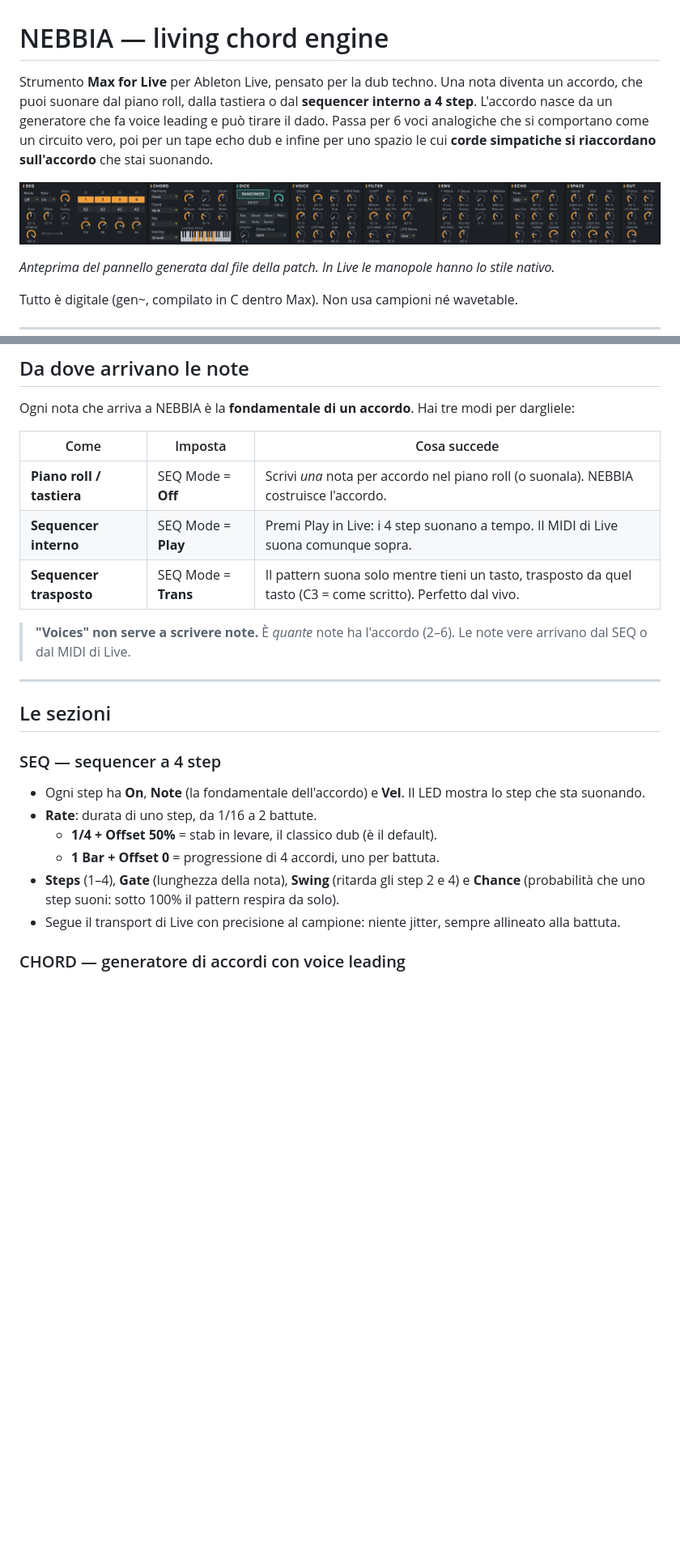
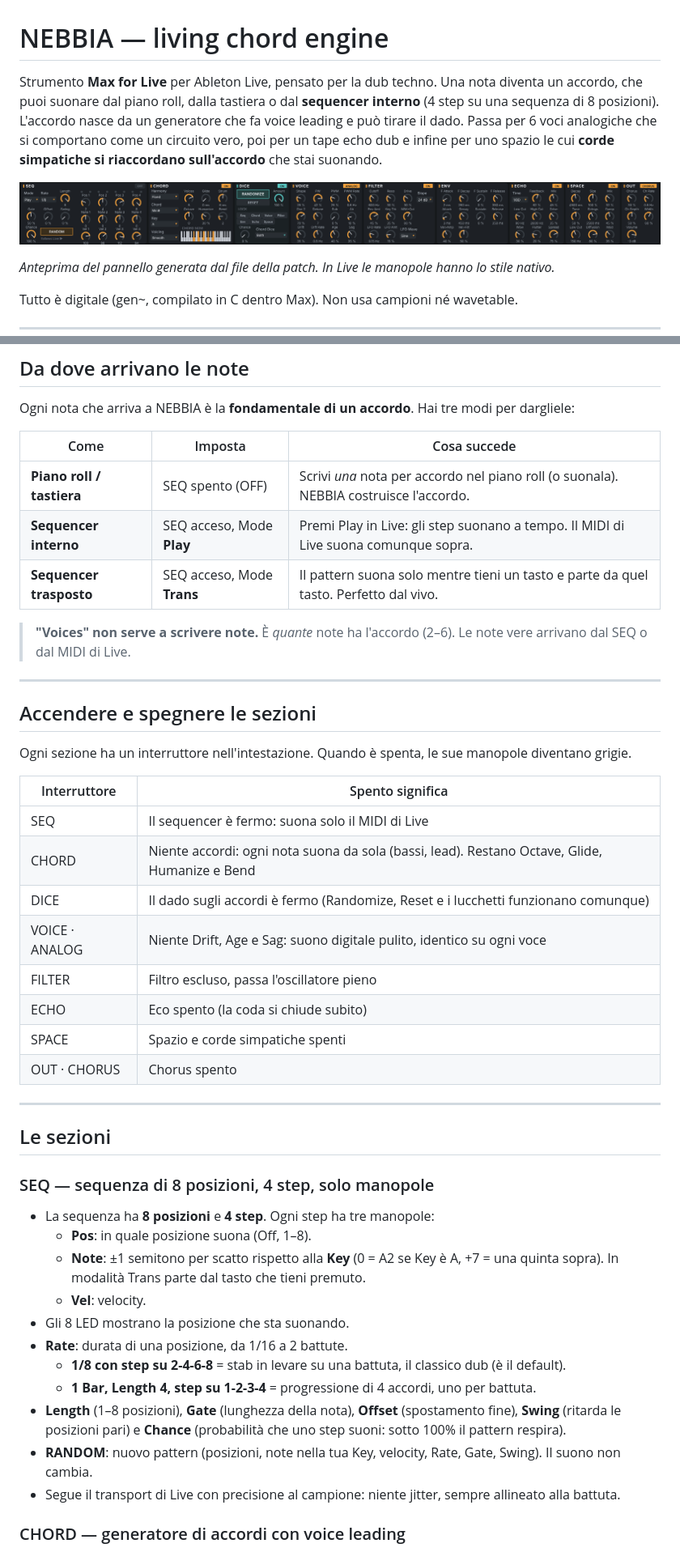
Before and after one commit to rahodavide95-sketch/RHDev, a Markdown page: nebbia/README.md, 2 parts joined by grey strips. Shown at 81% size. Rendered like a GitHub page; pictures changed too: nebbia/demo/ui_preview.png; blank space fills up the shorter version.

```diff
--- a/nebbia/README.md
+++ b/nebbia/README.md
@@ -1,7 +1,8 @@
 # NEBBIA — living chord engine
 
 Strumento **Max for Live** per Ableton Live, pensato per la dub techno.
-Una nota diventa un accordo, che puoi suonare dal piano roll, dalla tastiera o dal **sequencer interno a 4 step**.
+Una nota diventa un accordo, che puoi suonare dal piano roll, dalla tastiera o dal **sequencer interno**
+(4 step su una sequenza di 8 posizioni).
 L'accordo nasce da un generatore che fa voice leading e può tirare il dado. Passa per 6 voci analogiche che si
 comportano come un circuito vero, poi per un tape echo dub e infine per uno spazio le cui **corde simpatiche si
 riaccordano sull'accordo** che stai suonando.
@@ -44,24 +45,47 @@ Ogni nota che arriva a NEBBIA è la **fondamentale di un accordo**. Hai tre modi
 
 | Come | Imposta | Cosa succede |
 |---|---|---|
-| **Piano roll / tastiera** | SEQ Mode = **Off** | Scrivi *una* nota per accordo nel piano roll (o suonala). NEBBIA costruisce l'accordo. |
-| **Sequencer interno** | SEQ Mode = **Play** | Premi Play in Live: i 4 step suonano a tempo. Il MIDI di Live suona comunque sopra. |
-| **Sequencer trasposto** | SEQ Mode = **Trans** | Il pattern suona solo mentre tieni un tasto, trasposto da quel tasto (C3 = come scritto). Perfetto dal vivo. |
+| **Piano roll / tastiera** | SEQ spento (OFF) | Scrivi *una* nota per accordo nel piano roll (o suonala). NEBBIA costruisce l'accordo. |
+| **Sequencer interno** | SEQ acceso, Mode **Play** | Premi Play in Live: gli step suonano a tempo. Il MIDI di Live suona comunque sopra. |
+| **Sequencer trasposto** | SEQ acceso, Mode **Trans** | Il pattern suona solo mentre tieni un tasto e parte da quel tasto. Perfetto dal vivo. |
 
 > **"Voices" non serve a scrivere note.** È *quante* note ha l'accordo (2–6).
 > Le note vere arrivano dal SEQ o dal MIDI di Live.
 
 ---
 
+## Accendere e spegnere le sezioni
+
+Ogni sezione ha un interruttore nell'intestazione. Quando è spenta, le sue manopole diventano grigie.
+
+| Interruttore | Spento significa |
+|---|---|
+| SEQ | Il sequencer è fermo: suona solo il MIDI di Live |
+| CHORD | Niente accordi: ogni nota suona da sola (bassi, lead). Restano Octave, Glide, Humanize e Bend |
+| DICE | Il dado sugli accordi è fermo (Randomize, Reset e i lucchetti funzionano comunque) |
+| VOICE · ANALOG | Niente Drift, Age e Sag: suono digitale pulito, identico su ogni voce |
+| FILTER | Filtro escluso, passa l'oscillatore pieno |
+| ECHO | Eco spento (la coda si chiude subito) |
+| SPACE | Spazio e corde simpatiche spenti |
+| OUT · CHORUS | Chorus spento |
+
+---
+
 ## Le sezioni
 
-### SEQ — sequencer a 4 step
-- Ogni step ha **On**, **Note** (la fondamentale dell'accordo) e **Vel**. Il LED mostra lo step che sta suonando.
-- **Rate**: durata di uno step, da 1/16 a 2 battute.
-  - **1/4 + Offset 50%** = stab in levare, il classico dub (è il default).
-  - **1 Bar + Offset 0** = progressione di 4 accordi, uno per battuta.
-- **Steps** (1–4), **Gate** (lunghezza della nota), **Swing** (ritarda gli step 2 e 4) e **Chance**
-  (probabilità che uno step suoni: sotto 100% il pattern respira da solo).
+### SEQ — sequenza di 8 posizioni, 4 step, solo manopole
+- La sequenza ha **8 posizioni** e **4 step**. Ogni step ha tre manopole:
+  - **Pos**: in quale posizione suona (Off, 1–8).
+  - **Note**: ±1 semitono per scatto rispetto alla **Key** (0 = A2 se Key è A, +7 = una quinta sopra).
+    In modalità Trans parte dal tasto che tieni premuto.
+  - **Vel**: velocity.
+- Gli 8 LED mostrano la posizione che sta suonando.
+- **Rate**: durata di una posizione, da 1/16 a 2 battute.
+  - **1/8 con step su 2-4-6-8** = stab in levare su una battuta, il classico dub (è il default).
+  - **1 Bar, Length 4, step su 1-2-3-4** = progressione di 4 accordi, uno per battuta.
+- **Length** (1–8 posizioni), **Gate** (lunghezza della nota), **Offset** (spostamento fine), **Swing**
+  (ritarda le posizioni pari) e **Chance** (probabilità che uno step suoni: sotto 100% il pattern respira).
+- **RANDOM**: nuovo pattern (posizioni, note nella tua Key, velocity, Rate, Gate, Swing). Il suono non cambia.
 - Segue il transport di Live con precisione al campione: niente jitter, sempre allineato alla battuta.
 
 ### CHORD — generatore di accordi con voice leading
```
Also changed, not shown: other parts of nebbia/README.md (+21 -15 lines), 9 other files.
